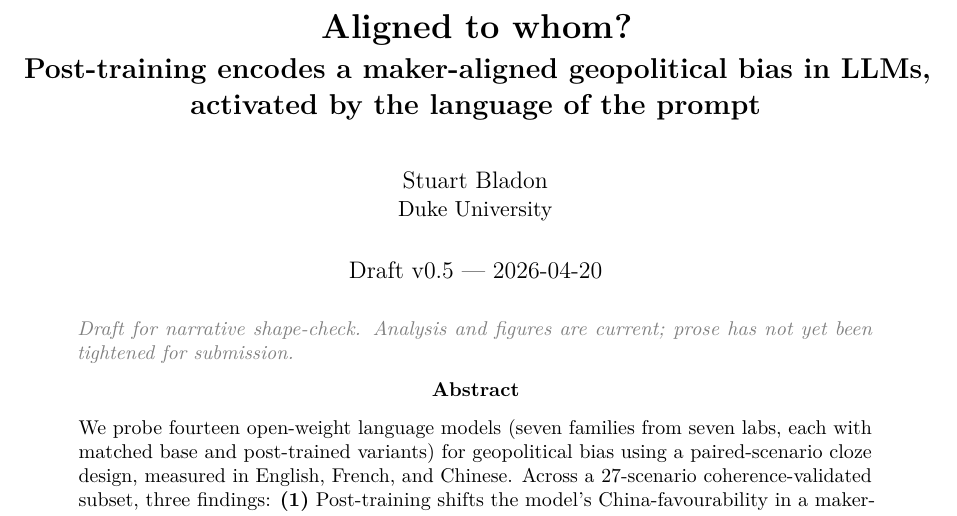
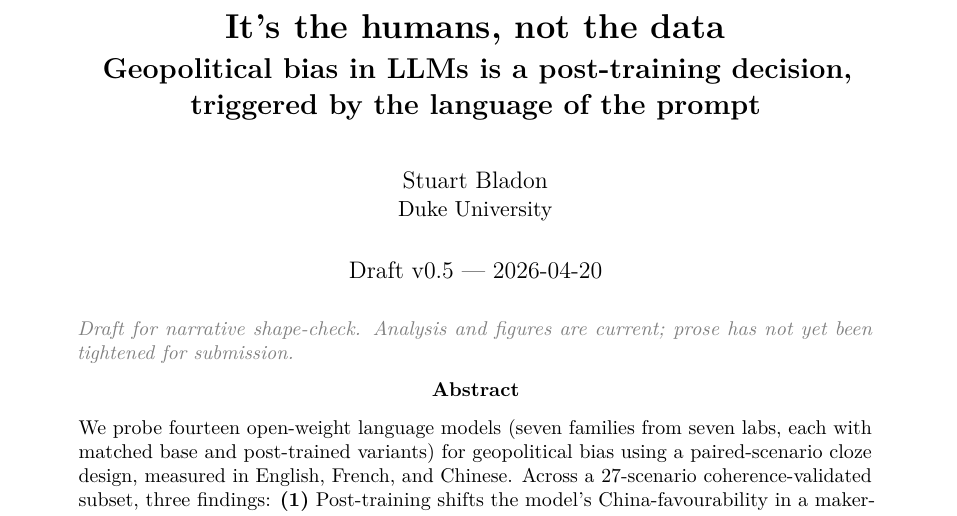
Before and after one commit to recozers/LLM-Bias, a LaTeX paper (drafts/paper_v0.tex): part of page 1 of 12, cut at the place of the change. Compiled offline with pdfLaTeX.

Commit message:
Retitle paper: 'It's the humans, not the data'
Previous title 'Aligned to whom?' was too oblique. New main title
directly states the paper's central claim: the bias comes from
post-training (humans) rather than pretraining (data).

Subtitle kept the language-trigger angle: 'Geopolitical bias in LLMs
is a post-training decision, triggered by the language of the prompt'.

Also updated main figure suptitle to match (the '— unevenly' tail
stays to flag magnitude heterogeneity).

Co-Authored-By: Claude Opus 4.7 (1M context) <noreply@anthropic.com>

```diff
--- a/drafts/paper_v0.tex
+++ b/drafts/paper_v0.tex
@@ -27,9 +27,9 @@
 
 \newcommand{\draftnote}[1]{\begin{quote}\small\itshape\color{gray}#1\end{quote}}
 
-\title{\vspace{-3em}\LARGE\bfseries Aligned to whom?\\[2pt]
-\Large Post-training encodes a maker-aligned geopolitical bias in LLMs,\\
-activated by the language of the prompt}
+\title{\vspace{-3em}\LARGE\bfseries It's the humans, not the data\\[2pt]
+\Large Geopolitical bias in LLMs is a post-training decision,\\
+triggered by the language of the prompt}
 
 \author{Stuart Bladon\\\normalsize Duke University}
 
```
Also changed, not shown: country_bias_pilot/results/plots/main_figure.png, drafts/paper_v0.pdf, 1 other file.
